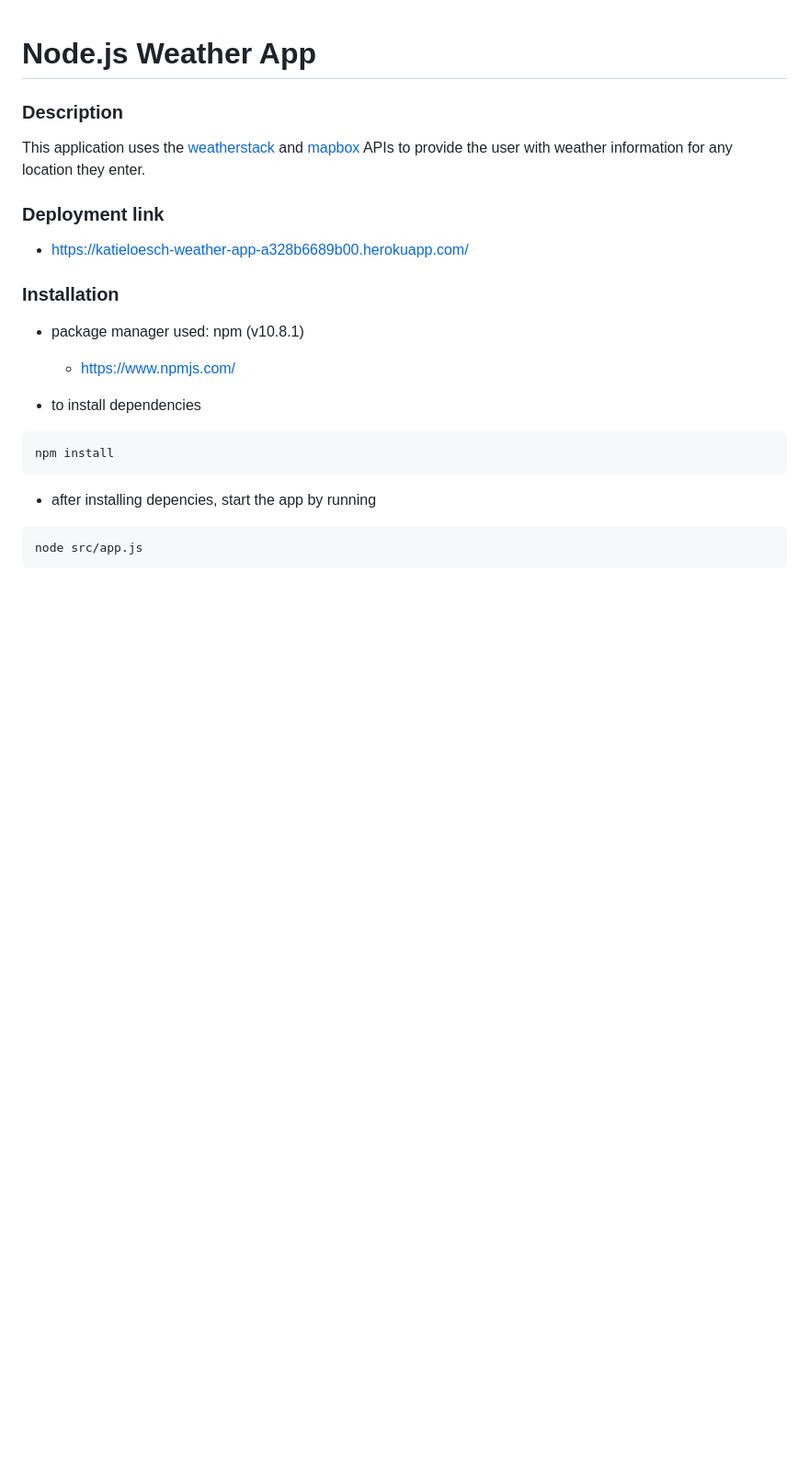
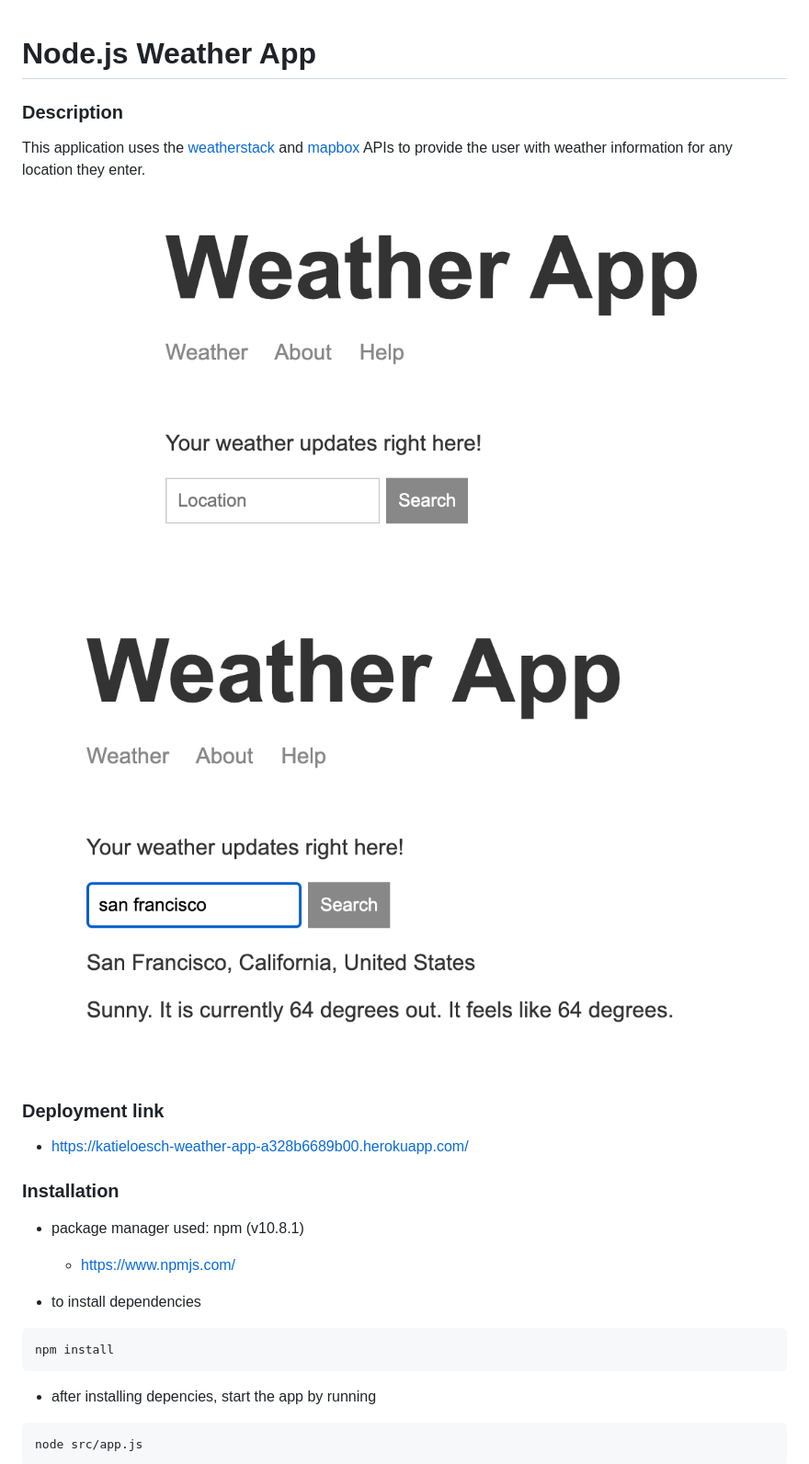
Before and after one commit to katieloesch/node-weather-app, a Markdown page: README.md, the part around the change. Shown: that part at 92% size. Rendered like a GitHub page; pictures changed too: assets/screenshot_1.png (added), assets/screenshot_2.png (added); blank space fills up the shorter version.

Commit message:
add screenshots and installation information to readme

```diff
--- a/README.md
+++ b/README.md
@@ -3,6 +3,9 @@
 ### Description
 
 This application uses the [weatherstack](https://weatherstack.com/) and [mapbox](https://www.mapbox.com/) APIs to provide the user with weather information for any location they enter.
+
+<img src='./assets/screenshot_1.png' width=400/>
+<img src='./assets/screenshot_2.png' width=400/>
 
 ### Deployment link
 
```
